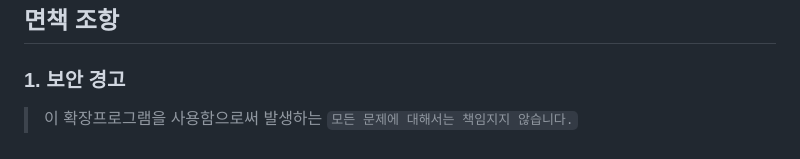
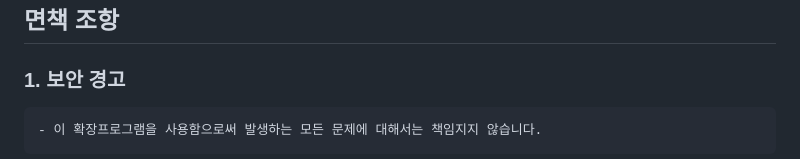
Before and after one commit to L4N14KE4/SteamDirect, a Markdown page: README.md, the part around the change printed below. Drawn GitHub-style.

Commit message:
Update README.md with color changes and installation guide

````diff
--- a/README.md
+++ b/README.md
@@ -96,5 +96,8 @@ SteamDirect는 사용자의 개인정보를 수집하지 않습니다.</br>
 ## 면책 조항
 ### 1. 보안 경고
 
-> 이 확장프로그램을 사용함으로써 발생하는 <code style="color : orangered">모든 문제에 대해서는 책임지지 않습니다.</code>
+```diff
+- 이 확장프로그램을 사용함으로써 발생하는 모든 문제에 대해서는 책임지지 않습니다.
+```
+<!-- 이 확장프로그램을 사용함으로써 발생하는 <code style="color : orangered">모든 문제에 대해서는 책임지지 않습니다.</code> -->
 
````
Also changed, not shown: other parts of README.md (+10 -9 lines), install_guide.md (+2 -5 lines), imgs/more-vert.png (added), imgs/puzzle.png (added), 2 other files.
